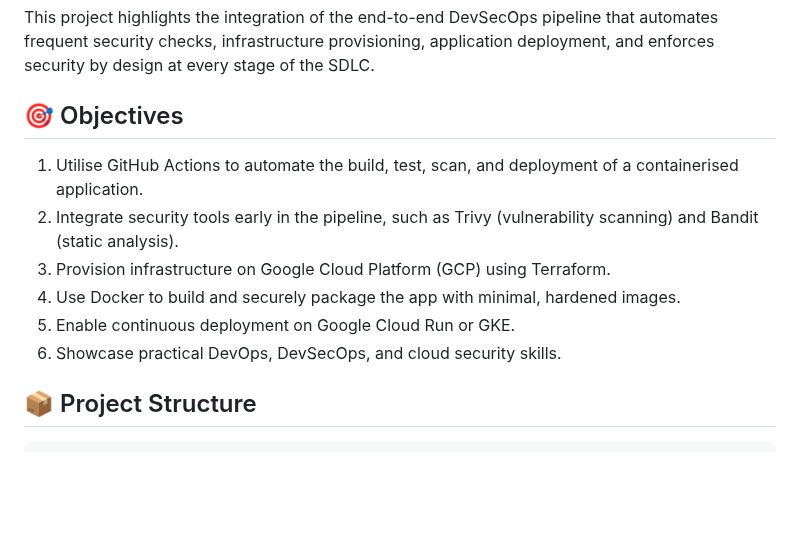
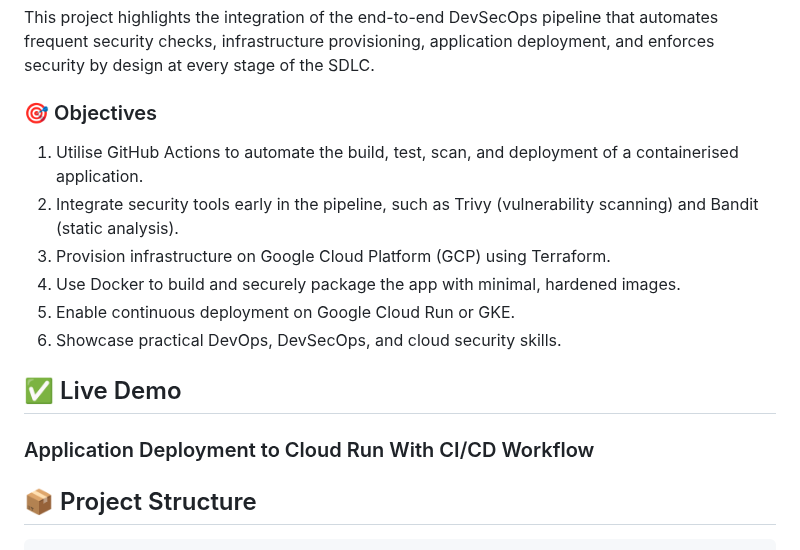
Before and after one commit to cheran99/End-to-End-DevSecOps-Pipeline-with-CI-CD, a Markdown page: README.md, the part around the change. Drawn GitHub-style; blank space fills up the shorter version.

````diff
--- a/README.md
+++ b/README.md
@@ -8,13 +8,19 @@ The most common tactic attackers use to access an organisation's data and assets
 
 This project highlights the integration of the end-to-end DevSecOps pipeline that automates frequent security checks, infrastructure provisioning, application deployment, and enforces security by design at every stage of the SDLC.
 
-## 🎯 Objectives
+### 🎯 Objectives
 1. Utilise GitHub Actions to automate the build, test, scan, and deployment of a containerised application.
 2. Integrate security tools early in the pipeline, such as Trivy (vulnerability scanning) and Bandit (static analysis).
 3. Provision infrastructure on Google Cloud Platform (GCP) using Terraform.
 4. Use Docker to build and securely package the app with minimal, hardened images.
 5. Enable continuous deployment on Google Cloud Run or GKE.
 6. Showcase practical DevOps, DevSecOps, and cloud security skills.
+
+## ✅ Live Demo
+
+### Application Deployment to Cloud Run With CI/CD Workflow
+
+
 
 ## 📦 Project Structure
 ```
````
